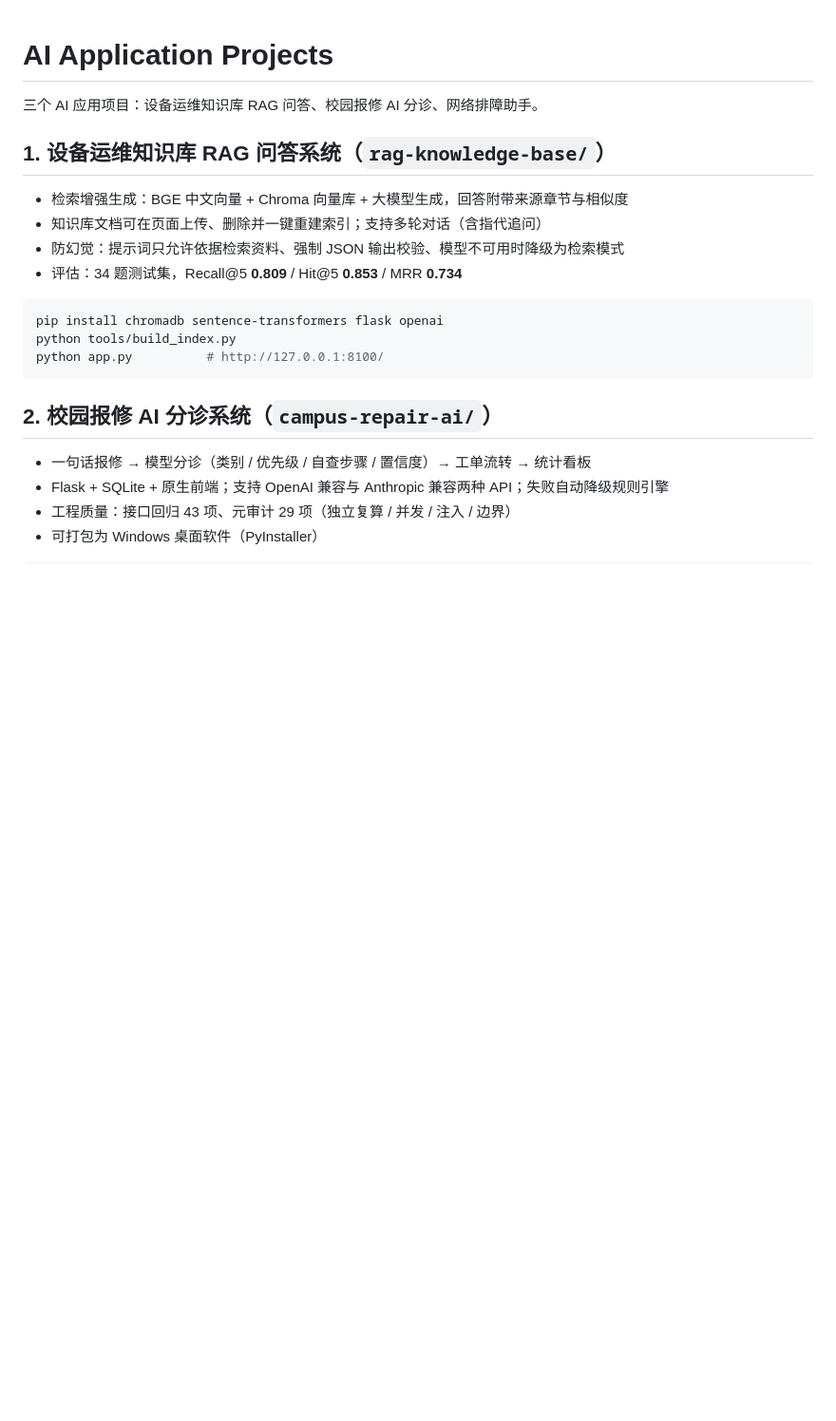
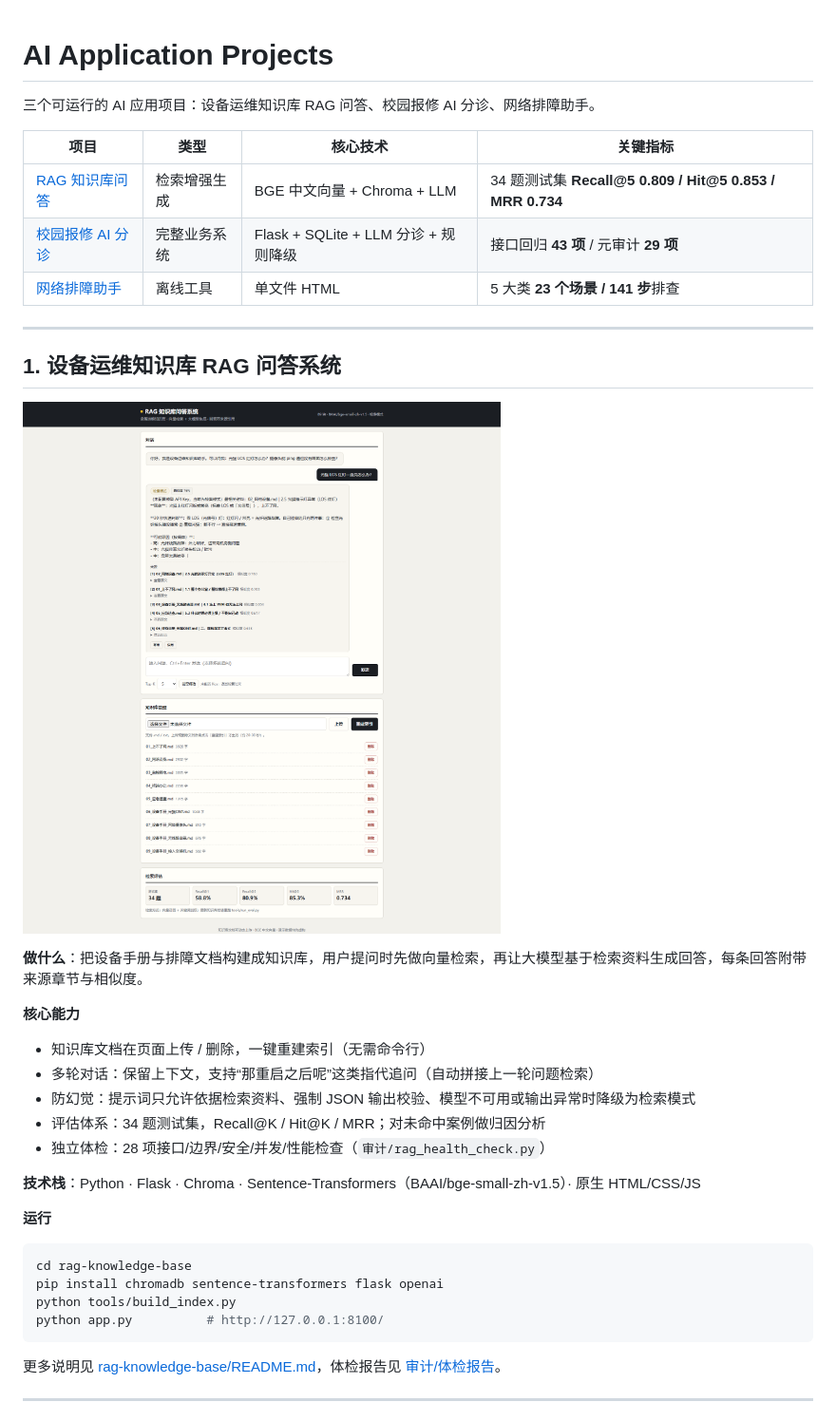
Before and after one commit to hosaile/ai-application-projects, a Markdown page: README.md, the part around one of its changes. Shown at 95% size. GitHub-like rendering; pictures changed too: rag-knowledge-base/screenshots/ui.png (added); blank space fills up the shorter version.

Commit message:
Docs: add screenshots and detailed per-project READMEs

````diff
--- a/README.md
+++ b/README.md
@@ -1,24 +1,39 @@
 # AI Application Projects
 
-三个 AI 应用项目：设备运维知识库 RAG 问答、校园报修 AI 分诊、网络排障助手。
+三个可运行的 AI 应用项目：设备运维知识库 RAG 问答、校园报修 AI 分诊、网络排障助手。
 
-## 1. 设备运维知识库 RAG 问答系统（`rag-knowledge-base/`）
+| 项目 | 类型 | 核心技术 | 关键指标 |
+|---|---|---|---|
+| [RAG 知识库问答](rag-knowledge-base/) | 检索增强生成 | BGE 中文向量 + Chroma + LLM | 34 题测试集 **Recall@5 0.809 / Hit@5 0.853 / MRR 0.734** |
+| [校园报修 AI 分诊](campus-repair-ai/) | 完整业务系统 | Flask + SQLite + LLM 分诊 + 规则降级 | 接口回归 **43 项** / 元审计 **29 项** |
+| [网络排障助手](network-troubleshooting-assistant/) | 离线工具 | 单文件 HTML | 5 大类 **23 个场景 / 141 步**排查 |
 
-- 检索增强生成：BGE 中文向量 + Chroma 向量库 + 大模型生成，回答附带来源章节与相似度
-- 知识库文档可在页面上传、删除并一键重建索引；支持多轮对话（含指代追问）
-- 防幻觉：提示词只允许依据检索资料、强制 JSON 输出校验、模型不可用时降级为检索模式
-- 评估：34 题测试集，Recall@5 **0.809** / Hit@5 **0.853** / MRR **0.734**
+---
 
+## 1. 设备运维知识库 RAG 问答系统
+
+![界面](rag-knowledge-base/screenshots/ui.png)
+
+**做什么**：把设备手册与排障文档构建成知识库，用户提问时先做向量检索，再让大模型基于检索资料生成回答，每条回答附带来源章节与相似度。
+
+**核心能力**
+- 知识库文档在页面上传 / 删除，一键重建索引（无需命令行）
+- 多轮对话：保留上下文，支持“那重启之后呢”这类指代追问（自动拼接上一轮问题检索）
+- 防幻觉：提示词只允许依据检索资料、强制 JSON 输出校验、模型不可用或输出异常时降级为检索模式
+- 评估体系：34 题测试集，Recall@K / Hit@K / MRR；对未命中案例做归因分析
+- 独立体检：28 项接口/边界/安全/并发/性能检查（`审计/rag_health_check.py`）
+
+**技术栈**：Python · Flask · Chroma · Sentence-Transformers（BAAI/bge-small-zh-v1.5）· 原生 HTML/CSS/JS
+
+**运行**
 ```bash
+cd rag-knowledge-base
 pip install chromadb sentence-transformers flask openai
 python tools/build_index.py
 python app.py          # http://127.0.0.1:8100/
 ```
 
-## 2. 校园报修 AI 分诊系统（`campus-repair-ai/`）
+更多说明见 [rag-knowledge-base/README.md](rag-knowledge-base/README.md)，体检报告见 [审计/体检报告](rag-knowledge-base/审计/体检报告_20261102.md)。
 
-- 一句话报修 → 模型分诊（类别 / 优先级 / 自查步骤 / 置信度）→ 工单流转 → 统计看板
-- Flask + SQLite + 原生前端；支持 OpenAI 兼容与 Anthropic 兼容两种 API；失败自动降级规则引擎
-- 工程质量：接口回归 43 项、元审计 29 项（独立复算 / 并发 / 注入 / 边界）
-- 可打包为 Windows 桌面软件（PyInstaller）
+---
 
````
Also changed, not shown: other parts of README.md (+50 -6 lines), network-troubleshooting-assistant/README.md (added, +36 -0 lines), campus-repair-ai/screenshots/admin.png (added), campus-repair-ai/screenshots/settings.png (added), campus-repair-ai/screenshots/student.png (added).
